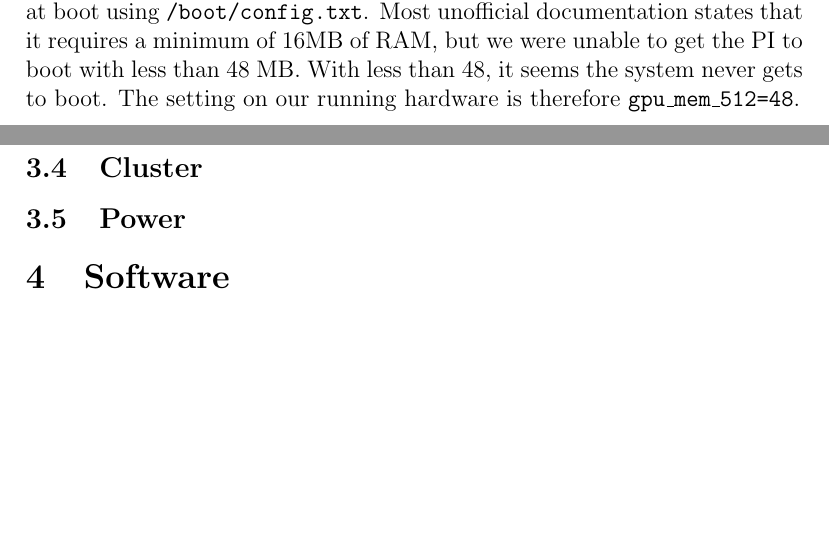
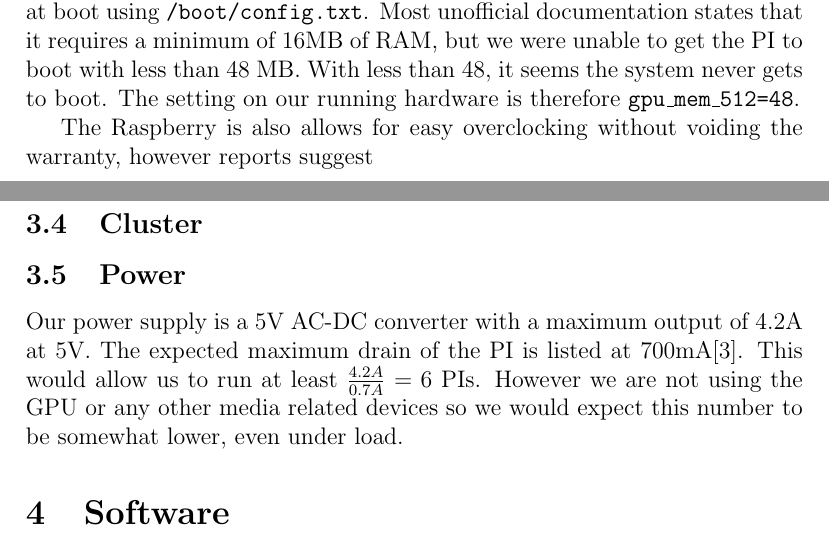
Before and after one commit to esiqveland/prosjektoppgave, a LaTeX document (rapport/rapport.tex, which reads rapport/hardware/hardware.tex): two parts of pages 3 and 4 of 7, joined at a grey line, cut so that both start at the same text, the shorter picture padded with empty space. Compiled offline with pdfLaTeX.

Commit message:
hardware work

```diff
--- a/rapport/hardware/hardware.tex
+++ b/rapport/hardware/hardware.tex
@@ -10,6 +10,8 @@
 The PI comes with a number of different options for configuration. It can be overclocked and the memory split with the shared memory GPU can be set at boot using {\tt /boot/config.txt}.
 Most unofficial documentation states that it requires a minimum of 16MB of RAM, but we were unable to get the PI to boot with less than 48 MB. With less than 48, it seems the system never gets to boot.
 The setting on our running hardware is therefore {\tt gpu\_mem\_512=48}.
+
+The Raspberry is also allows for easy overclocking without voiding the warranty, however reports suggest
 \subsection{Alternative hardware}
 \subsubsection{BeagleBone Black}
 The BeagleBone Black is another open source low power mini pc on a single board. It is made by Texas Instruments and sold under the Creative Commons license.
@@ -19,3 +21,5 @@
 
 \subsection{Cluster}
 \subsection{Power}
+Our power supply is a 5V AC-DC converter with a maximum output of 4.2A at 5V. The expected maximum drain of the PI is listed at 700mA\cite{raspi_power_drain}. This would allow us to run at least $\frac{4.2A}{0.7A}=6$ PIs.
+However we are not using the GPU or any other media related devices so we would expect this number to be somewhat lower, even under load.
```
